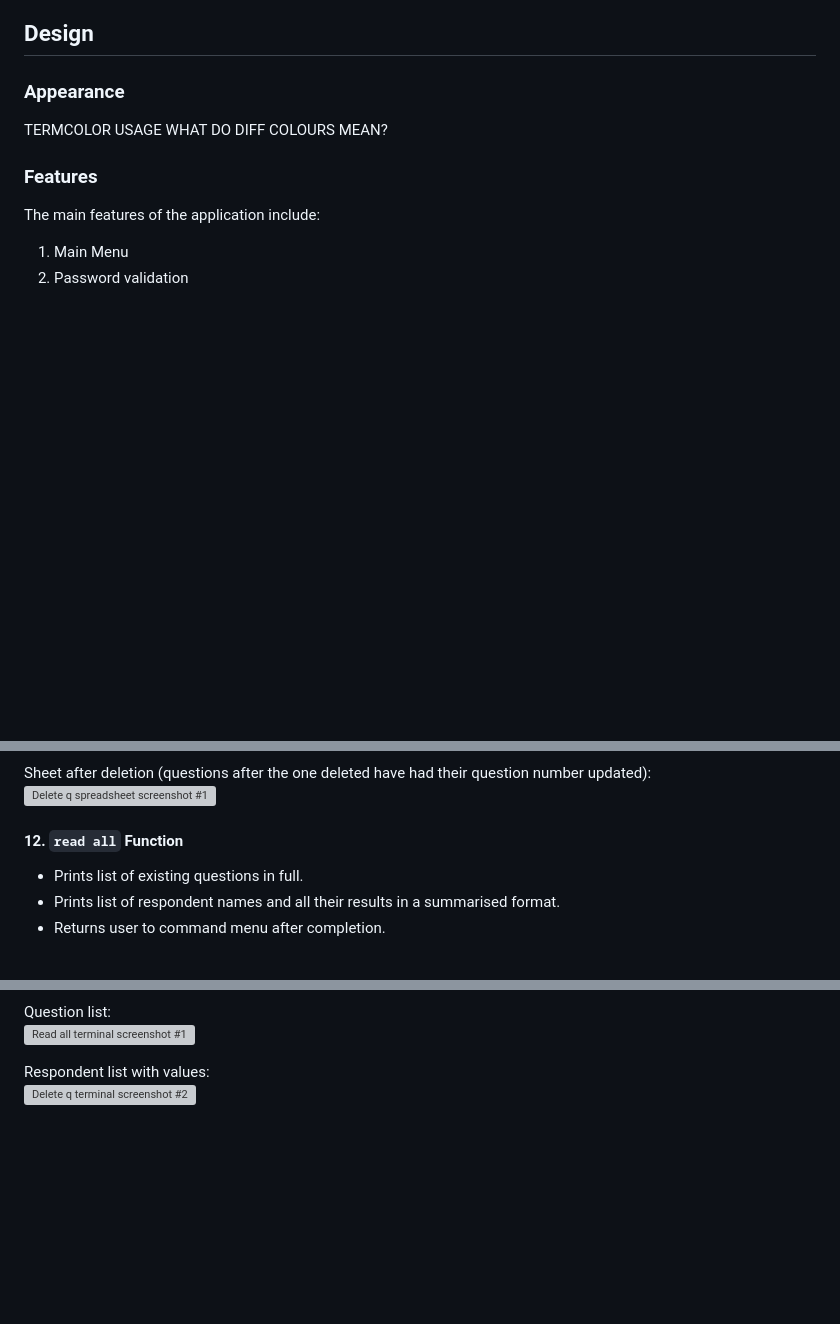
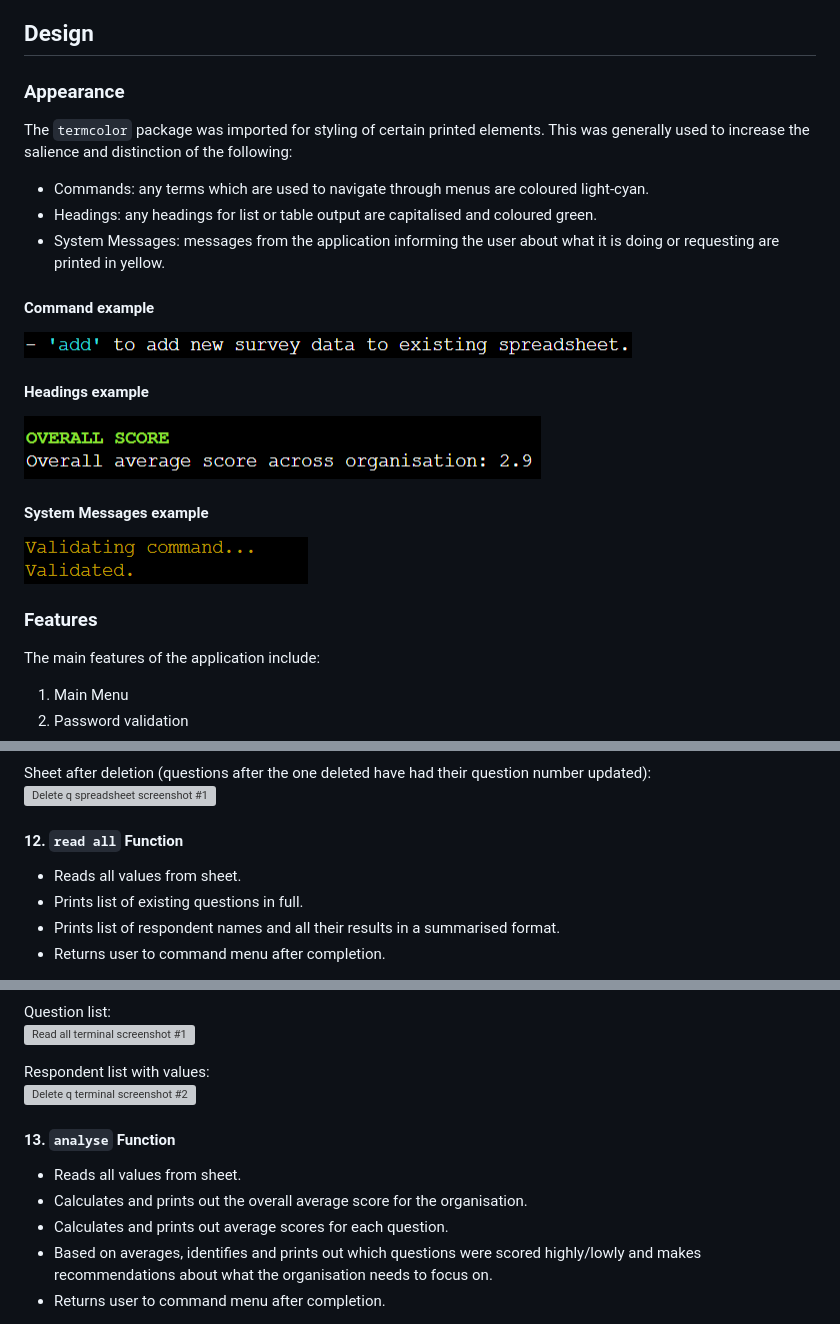
Before and after one commit to DTT2411/DTSurveyAnalytics, a Markdown page: README.md, 3 parts joined by grey strips. GitHub-like rendering; pictures changed too: assets/images/appearance_screen1.png (added), assets/images/appearance_screen2.png (added), assets/images/appearance_screen3.png (added); blank space fills up the shorter version; grey boxes are pictures that could not be loaded.

```diff
--- a/README.md
+++ b/README.md
@@ -77,8 +77,19 @@ The following types of validation are managed by the application:
 ## Design
 
 ### Appearance
-TERMCOLOR USAGE
-WHAT DO DIFF COLOURS MEAN?
+The `termcolor` package was imported for styling of certain printed elements. This was generally used to increase the salience and distinction of the following:
+- Commands: any terms which are used to navigate through menus are coloured light-cyan.
+- Headings: any headings for list or table output are capitalised and coloured green.
+- System Messages: messages from the application informing the user about what it is doing or requesting are printed in yellow.
+
+#### Command example
+![Appearance screenshot #1](assets/images/appearance_screen1.png)
+
+#### Headings example
+![Appearance screenshot #3](assets/images/appearance_screen3.png)
+
+#### System Messages example
+![Appearance screenshot #2](assets/images/appearance_screen2.png)
 
 ### Features
 The main features of the application include:
@@ -359,8 +370,8 @@ Sheet before deletion:<br>
 Sheet after deletion (questions after the one deleted have had their question number updated):<br>
 ![Delete q spreadsheet screenshot #1](assets/images/delete_q_function_spread2.png)
 
-
 #### 12. `read all` Function
+- Reads all values from sheet.
 - Prints list of existing questions in full.
 - Prints list of respondent names and all their results in a summarised format.
 - Returns user to command menu after completion.
@@ -374,4 +385,10 @@ Question list:<br>
 Respondent list with values:<br>
 ![Delete q terminal screenshot #2](assets/images/read_all_function_screen2.png)
 
+#### 13. `analyse` Function
+- Reads all values from sheet.
+- Calculates and prints out the overall average score for the organisation.
+- Calculates and prints out average scores for each question.
+- Based on averages, identifies and prints out which questions were scored highly/lowly and makes recommendations about what the organisation needs to focus on.
+- Returns user to command menu after completion.
 
```
Also changed, not shown: other parts of README.md (+40 -3 lines), assets/images/analyse_function_screen1.png (added), assets/images/analyse_function_screen2.png (added), assets/images/analyse_function_screen3.png (added).
